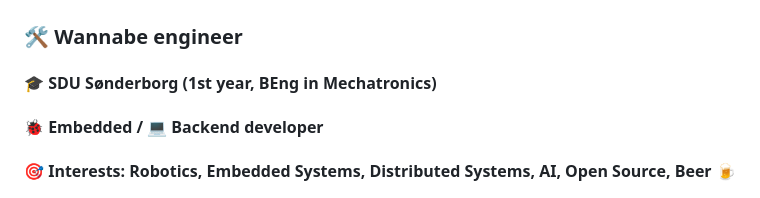
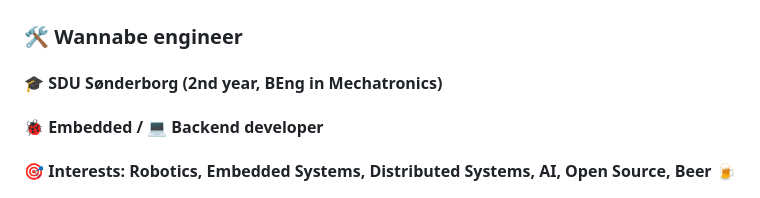
Before and after one commit to vizn3r/vizn3r, a Markdown page: README.md, the part around the change printed below. GitHub-like rendering.

```diff
--- a/README.md
+++ b/README.md
@@ -1,6 +1,6 @@
 <h1>👋 Hi, I'm Šimon Vizner</h1>
 <h3>🛠 Wannabe engineer</h3>
-<h4>🎓 SDU Sønderborg (1st year, BEng in Mechatronics)</h4>
+<h4>🎓 SDU Sønderborg (2nd year, BEng in Mechatronics)</h4>
 <h4>🐞 Embedded / 💻 Backend developer</h4>
 <h4>🎯 Interests: Robotics, Embedded Systems, Distributed Systems, AI, Open Source, Beer 🍺</h4>
 
```
Also changed, not shown: other parts of README.md (+0 -3 lines).
